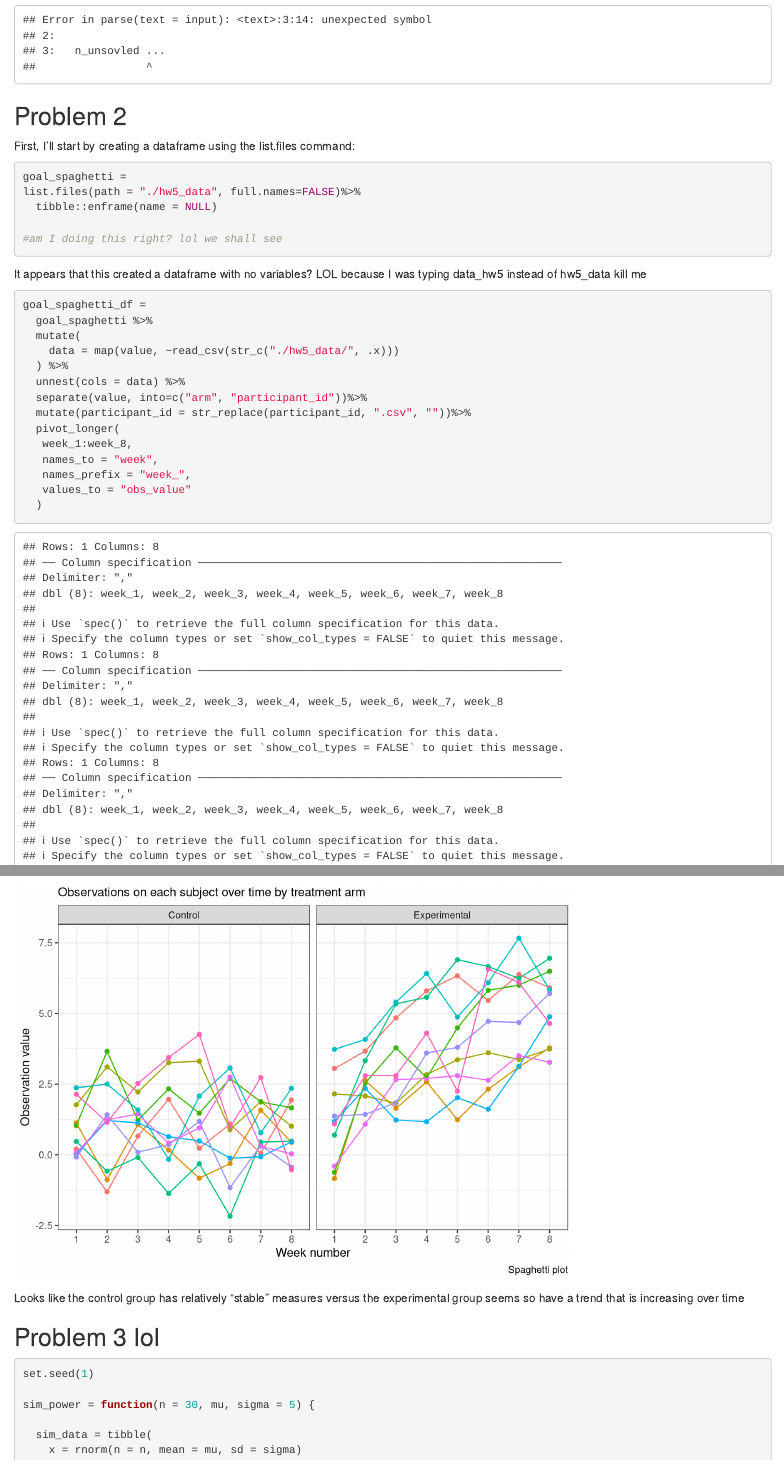
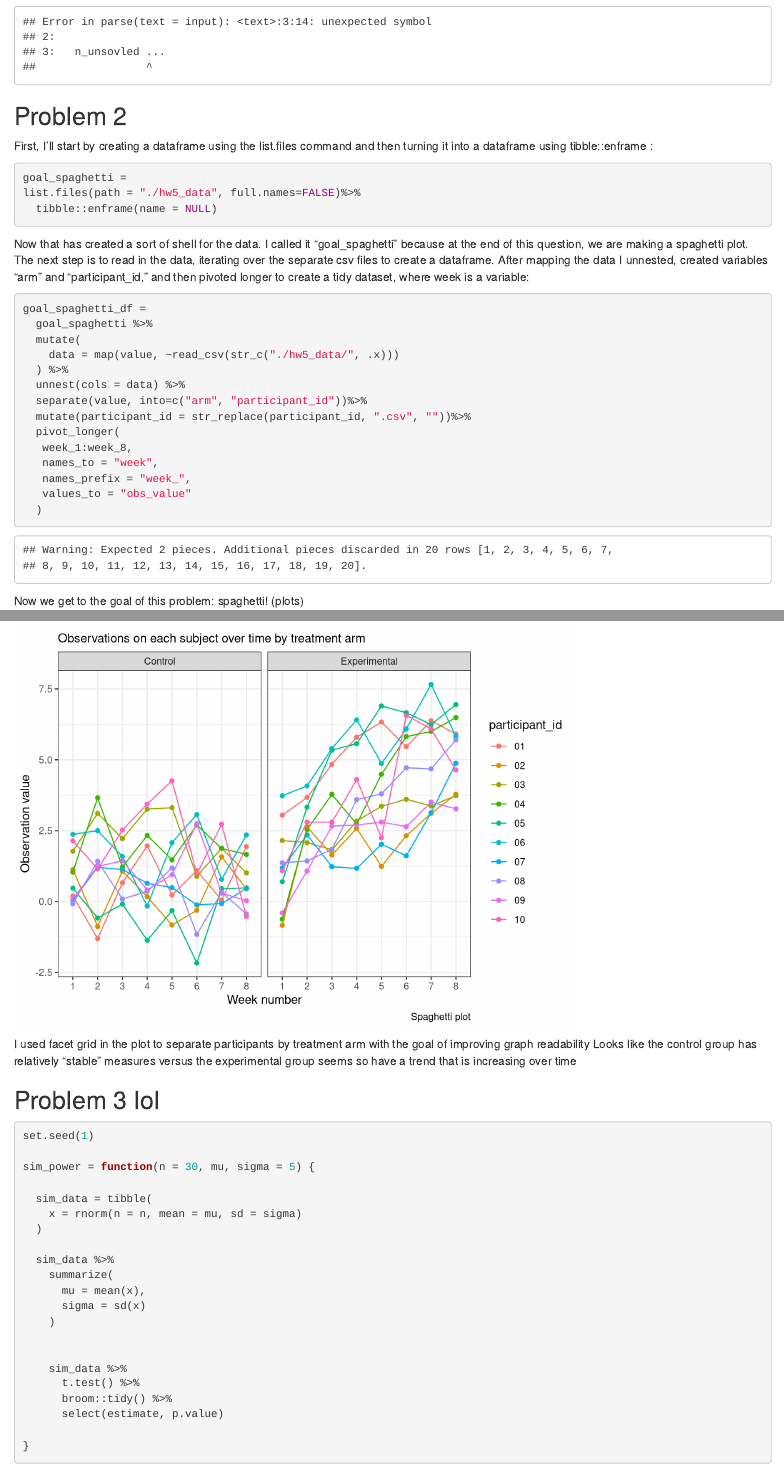
Before and after one commit to mggn/p8105_hw5_mgg2153, an R Markdown document (p8105_hw5_mgg2153.Rmd): the page in a window 1100 px wide, from 1730 px down before the commit and from 1780 px down after it, so that both start at the same text, and a second part further down, joined at a grey line. Rendered offline with R 4.5, knitr and Pandoc, with nearby package versions; some code elsewhere in the file could not run offline; column names are cleaned by a stand-in for the janitor package.

Commit message:
cleaning up the code and writing up answers/observations for problem 2

````diff
--- a/p8105_hw5_mgg2153.Rmd
+++ b/p8105_hw5_mgg2153.Rmd
@@ -105,20 +103,21 @@
 
 ## Problem 2
 
-First, I'll start by creating a dataframe using the list.files command:
+First, I'll start by creating a dataframe using the list.files command and then turning it
+into a dataframe using tibble::enframe :
 
-```{r}
+```{r list_files_tibble}
 goal_spaghetti =
 list.files(path = "./hw5_data", full.names=FALSE)%>%
   tibble::enframe(name = NULL)
-
-#am I doing this right? lol we shall see
 ```
 
-It appears that this created a dataframe with no variables?
-LOL because I was typing data_hw5 instead of hw5_data kill me
+Now that has created a sort of shell for the data. I called it "goal_spaghetti" because at the
+end of this question, we are making a spaghetti plot. The next step is to read in the data, iterating
+over the separate csv files to create a dataframe. After mapping the data I unnested, created variables
+"arm" and "participant_id," and then pivoted longer to create a tidy dataset, where week is a variable:
 
-```{r}
+```{r message = FALSE}
 goal_spaghetti_df =
   goal_spaghetti %>%
   mutate(
@@ -162,5 +160,7 @@
 
 ```
+I used facet grid in the plot to separate participants by treatment arm with the goal of improving
+graph readability
 Looks like the control group has relatively "stable" measures versus the experimental group seems so have
 a trend that is increasing over time
 
````
Also changed, not shown: p8105_hw5_mgg2153.Rmd (7 more changed lines).
